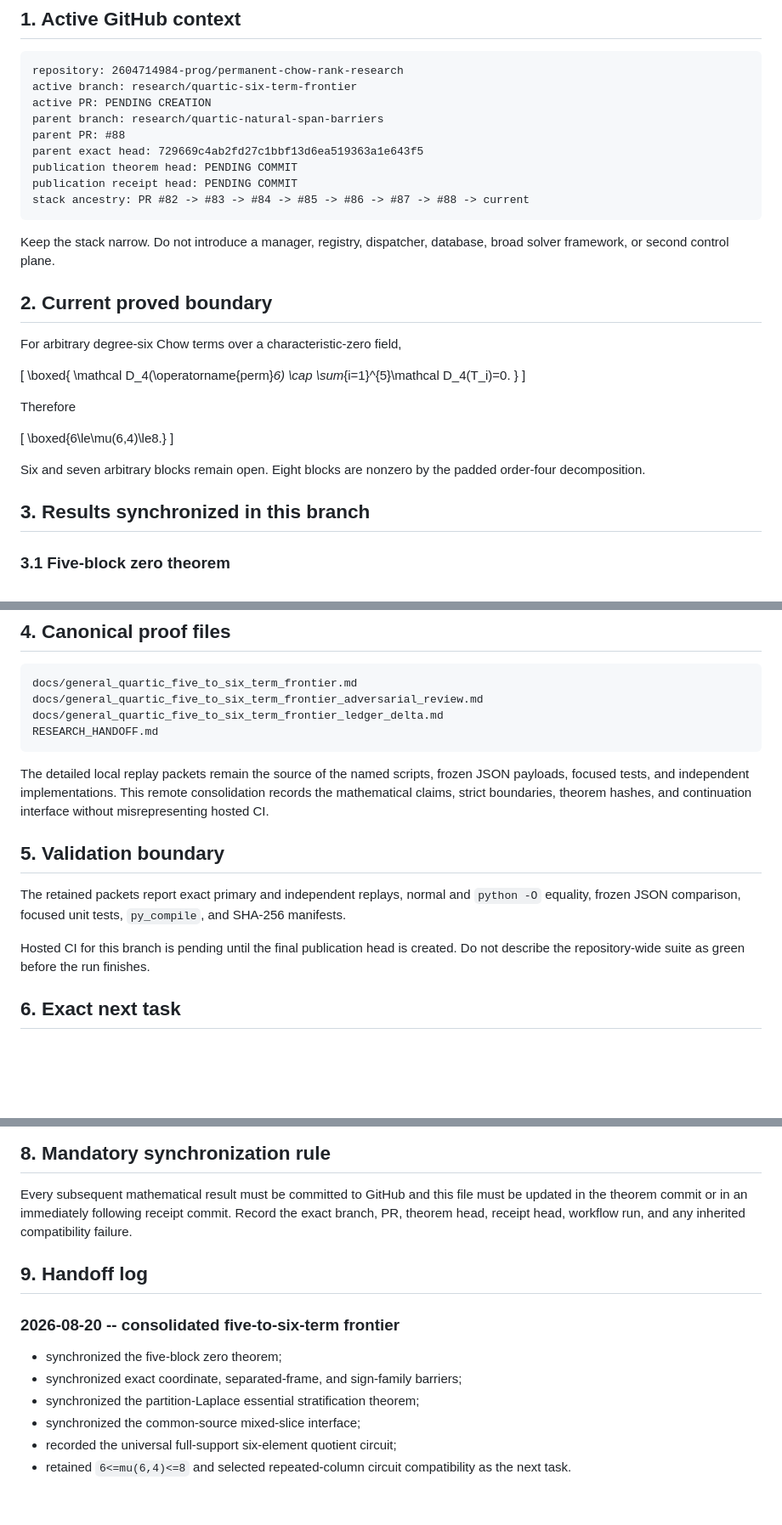
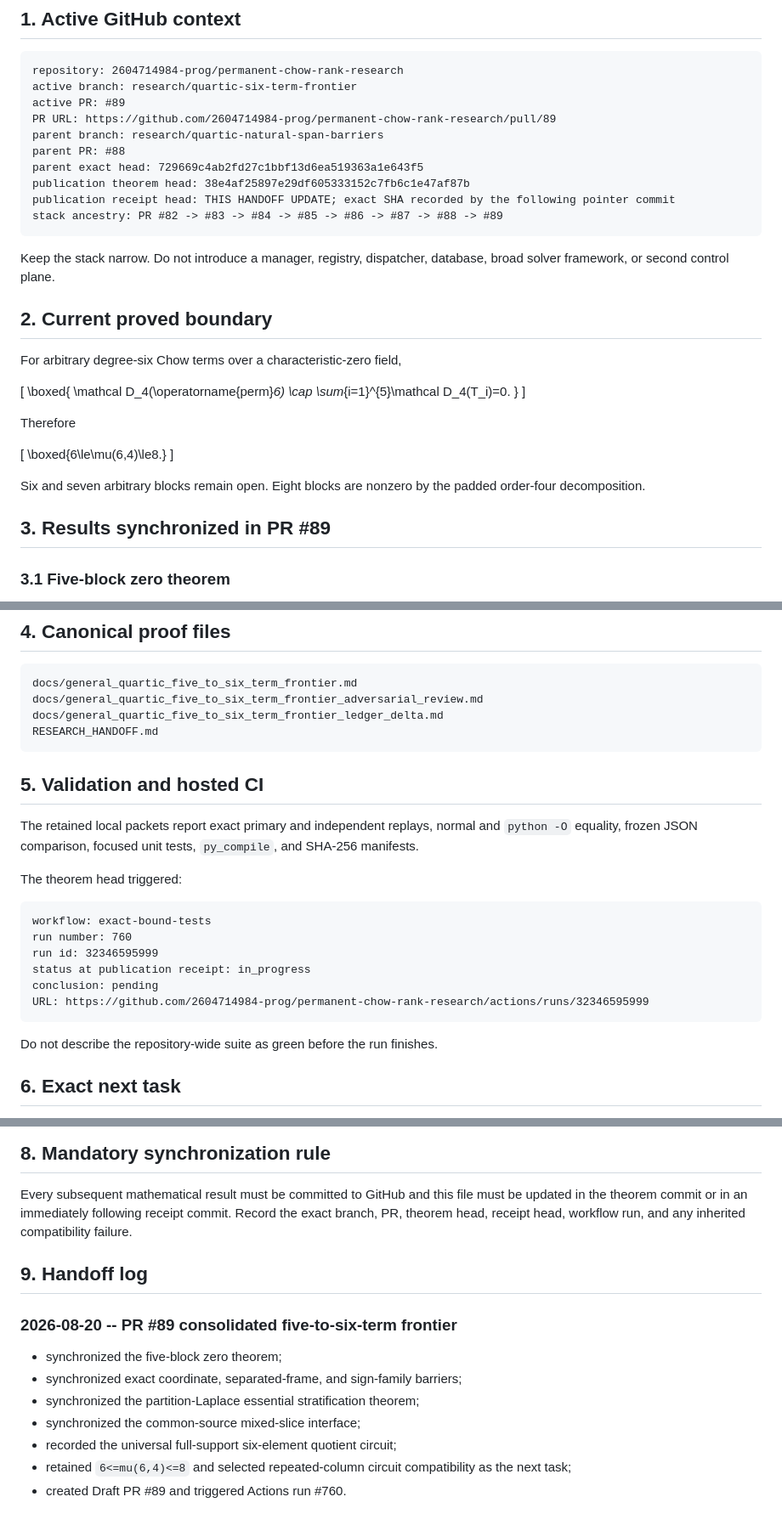
Before and after one commit to 2604714984-prog/permanent-chow-rank-research, a Markdown page: RESEARCH_HANDOFF.md, 3 parts joined by grey strips. Shown at 85% size. Rendered like a GitHub page; blank space fills up the shorter version.

Commit message:
Record PR 89 publication handoff

````diff
--- a/RESEARCH_HANDOFF.md
+++ b/RESEARCH_HANDOFF.md
@@ -10,13 +10,14 @@ Last updated: **2026-08-20**
 ```text
 repository: 2604714984-prog/permanent-chow-rank-research
 active branch: research/quartic-six-term-frontier
-active PR: PENDING CREATION
+active PR: #89
+PR URL: https://github.com/2604714984-prog/permanent-chow-rank-research/pull/89
 parent branch: research/quartic-natural-span-barriers
 parent PR: #88
 parent exact head: 729669c4ab2fd27c1bbf13d6ea519363a1e643f5
-publication theorem head: PENDING COMMIT
-publication receipt head: PENDING COMMIT
-stack ancestry: PR #82 -> #83 -> #84 -> #85 -> #86 -> #87 -> #88 -> current
+publication theorem head: 38e4af25897e29df605333152c7fb6c1e47af87b
+publication receipt head: THIS HANDOFF UPDATE; exact SHA recorded by the following pointer commit
+stack ancestry: PR #82 -> #83 -> #84 -> #85 -> #86 -> #87 -> #88 -> #89
 ```
 
 Keep the stack narrow. Do not introduce a manager, registry, dispatcher,
@@ -40,10 +41,10 @@ Therefore
 \boxed{6\le\mu(6,4)\le8.}
 \]
 
-Six and seven arbitrary blocks remain open.  Eight blocks are nonzero by the
+Six and seven arbitrary blocks remain open. Eight blocks are nonzero by the
 padded order-four decomposition.
 
-## 3. Results synchronized in this branch
+## 3. Results synchronized in PR #89
 
 ### 3.1 Five-block zero theorem
 
@@ -123,20 +124,24 @@ docs/general_quartic_five_to_six_term_frontier_ledger_delta.md
 RESEARCH_HANDOFF.md
 ```
 
-The detailed local replay packets remain the source of the named scripts,
-frozen JSON payloads, focused tests, and independent implementations.  This
-remote consolidation records the mathematical claims, strict boundaries,
-theorem hashes, and continuation interface without misrepresenting hosted CI.
+## 5. Validation and hosted CI
 
-## 5. Validation boundary
-
-The retained packets report exact primary and independent replays, normal and
-`python -O` equality, frozen JSON comparison, focused unit tests,
+The retained local packets report exact primary and independent replays,
+normal and `python -O` equality, frozen JSON comparison, focused unit tests,
 `py_compile`, and SHA-256 manifests.
 
-Hosted CI for this branch is pending until the final publication head is
-created.  Do not describe the repository-wide suite as green before the run
-finishes.
+The theorem head triggered:
+
+```text
+workflow: exact-bound-tests
+run number: 760
+run id: 32346595999
+status at publication receipt: in_progress
+conclusion: pending
+URL: https://github.com/2604714984-prog/permanent-chow-rank-research/actions/runs/32346595999
+```
+
+Do not describe the repository-wide suite as green before the run finishes.
 
 ## 6. Exact next task
 
@@ -172,12 +177,12 @@ literature novelty = NOT ESTABLISHED
 
 Every subsequent mathematical result must be committed to GitHub and this file
 must be updated in the theorem commit or in an immediately following receipt
-commit.  Record the exact branch, PR, theorem head, receipt head, workflow run,
+commit. Record the exact branch, PR, theorem head, receipt head, workflow run,
 and any inherited compatibility failure.
 
 ## 9. Handoff log
 
-### 2026-08-20 -- consolidated five-to-six-term frontier
+### 2026-08-20 -- PR #89 consolidated five-to-six-term frontier
 
 - synchronized the five-block zero theorem;
 - synchronized exact coordinate, separated-frame, and sign-family barriers;
@@ -185,4 +190,5 @@ and any inherited compatibility failure.
 - synchronized the common-source mixed-slice interface;
 - recorded the universal full-support six-element quotient circuit;
 - retained `6<=mu(6,4)<=8` and selected repeated-column circuit compatibility
-  as the next task.
+  as the next task;
+- created Draft PR #89 and triggered Actions run #760.
````
Also changed, not shown: other parts of RESEARCH_HANDOFF.md (+1 -1 lines).
